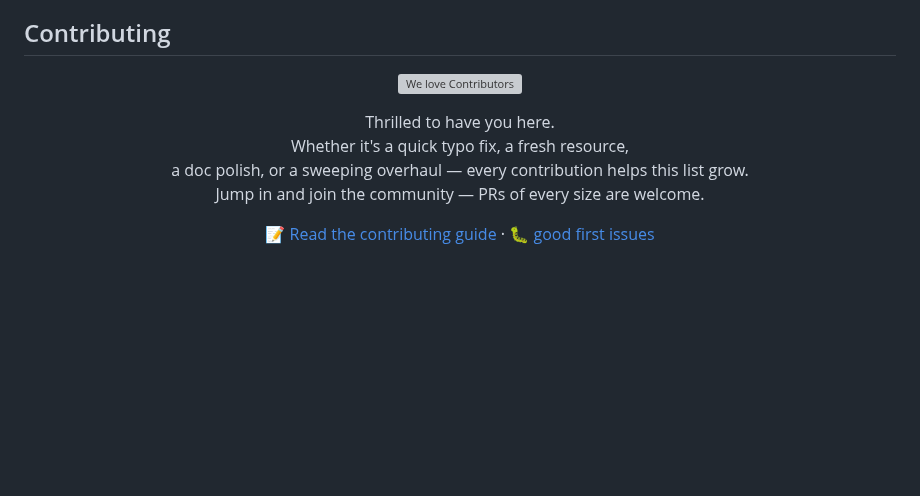
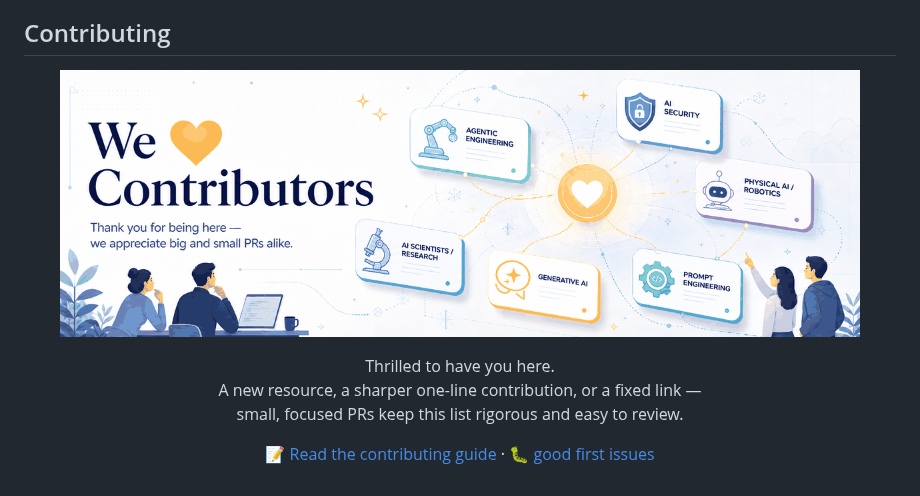
Before and after one commit to natnew/awesome-simulation-engines-for-social-science, a Markdown page: README.md, the part around the change. Rendered like a GitHub page; pictures changed too: assets/contributors-banner.png (added); blank space fills up the shorter version; grey boxes are pictures that could not be loaded.

```diff
--- a/README.md
+++ b/README.md
@@ -445,12 +445,11 @@ _Functional lens pilot — primary role of each system (see [Functional lens](#f
 ## Contributing
 
 <p align="center">
-  <img alt="We love Contributors" src="assets/We%20love%20Contributors%20%E2%80%94%20section%20title%20banner.png">
+  <img alt="We love contributors" src="assets/contributors-banner.png" width="800">
 </p>
 
 <p align="center">Thrilled to have you here.<br/>
-Whether it's a quick typo fix, a fresh resource,<br/>
-a doc polish, or a sweeping overhaul — every contribution helps this list grow.<br/>
-Jump in and join the community — PRs of every size are welcome.</p>
+A new resource, a sharper one-line contribution, or a fixed link —<br/>
+small, focused PRs keep this list rigorous and easy to review.</p>
 
 <p align="center">📝 <a href="CONTRIBUTING.md">Read the contributing guide</a> · 🐛 <a href="https://github.com/natnew/awesome-simulation-engines-for-social-science/issues?q=is%3Aissue+is%3Aopen+label%3A%22good+first+issue%22">good first issues</a></p>
```
Also changed, not shown: .trae/rules/git-commit-message.md (deleted, +0 -6 lines), CLAUDE.md (+1 -4 lines), skills/changelog/SKILL.md (deleted, +0 -47 lines), skills/feature-spec/SKILL.md (deleted, +0 -59 lines), 4 other files.
